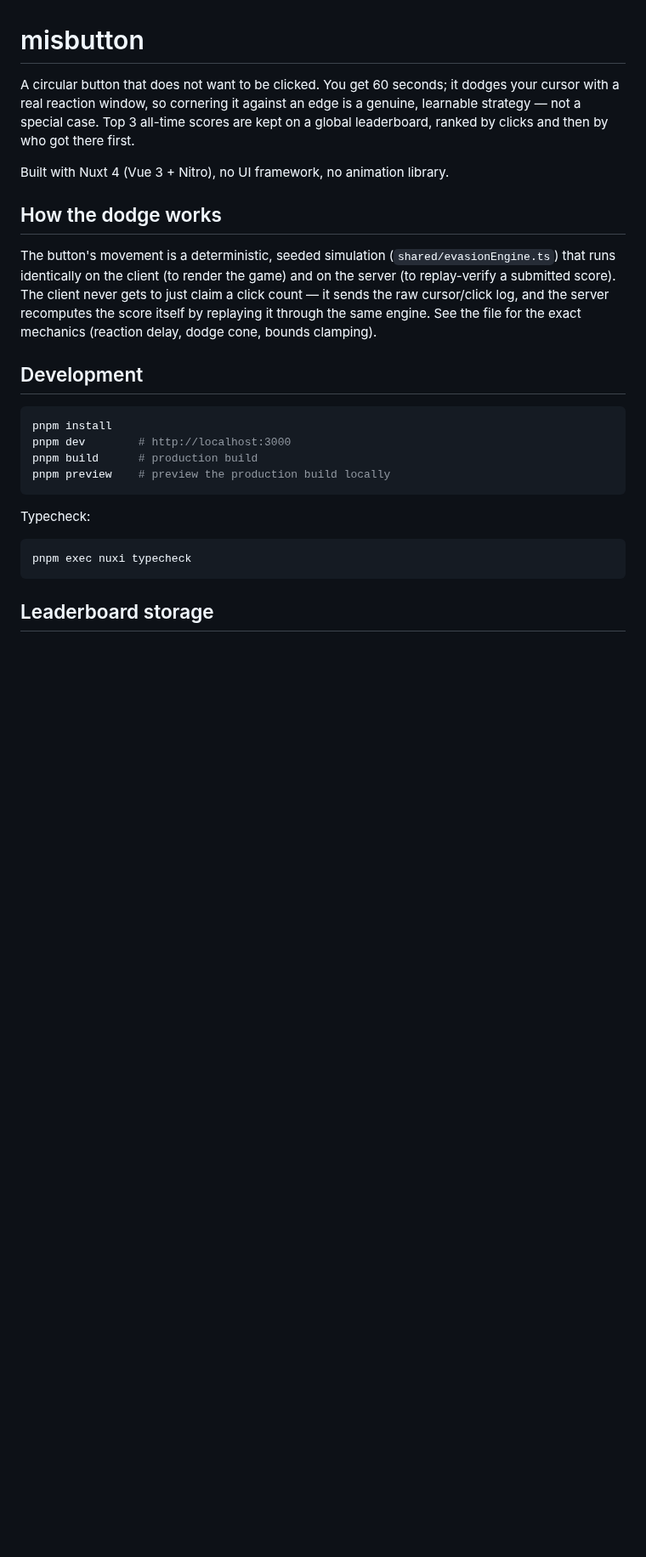
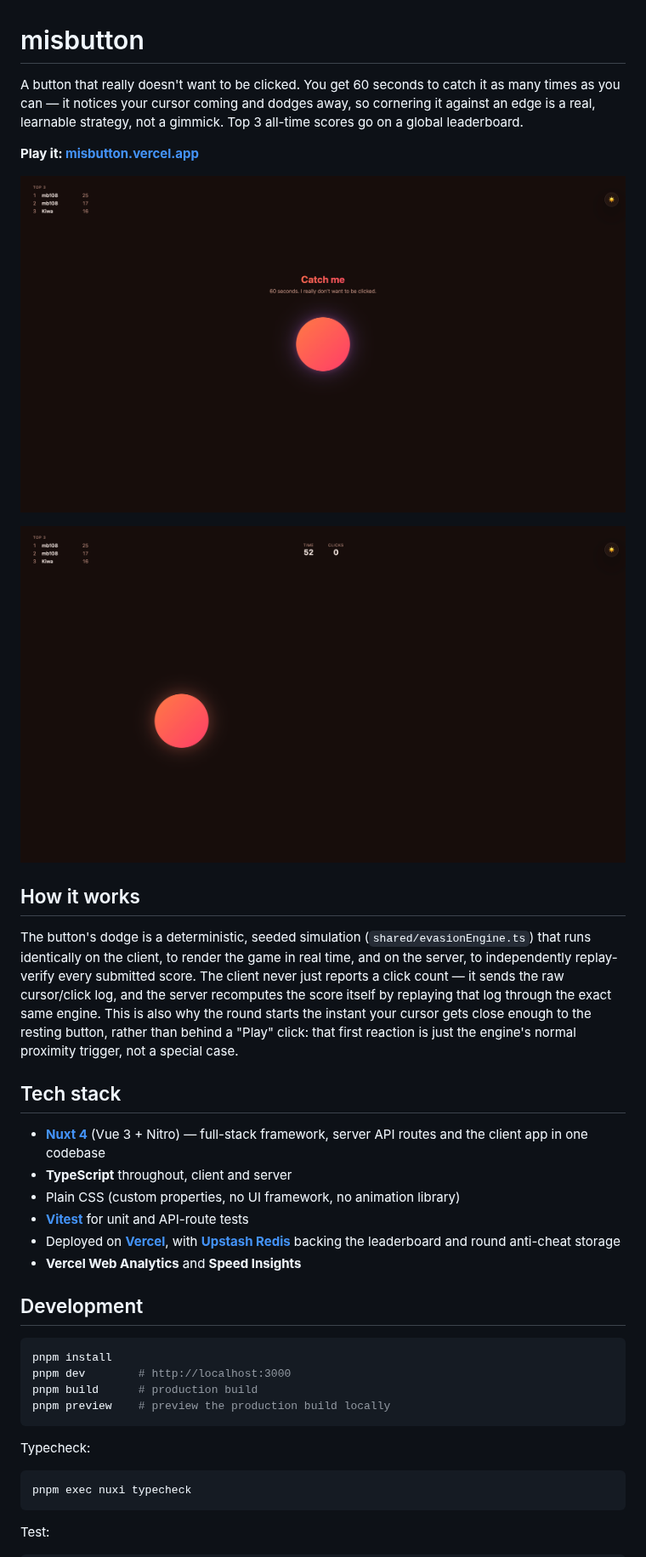
Before and after one commit to MartinBorak/misbutton, a Markdown page: README.md, the part around one of its changes. Shown at 85% size. Rendered like a GitHub page; pictures changed too: docs/screenshot-idle.png (added), docs/screenshot-playing.png (added); blank space fills up the shorter version.

Commit message:
Rewrite README: simple pitch, live link, screenshots, tech stack
Co-Authored-By: Claude Sonnet 5 <noreply@anthropic.com>

````diff
--- a/README.md
+++ b/README.md
@@ -1,12 +1,25 @@
 # misbutton
 
-A circular button that does not want to be clicked. You get 60 seconds; it dodges your cursor with a real reaction window, so cornering it against an edge is a genuine, learnable strategy — not a special case. Top 3 all-time scores are kept on a global leaderboard, ranked by clicks and then by who got there first.
+A button that really doesn't want to be clicked. You get 60 seconds to catch it as many times as you can — it notices your cursor coming and dodges away, so cornering it against an edge is a real, learnable strategy, not a gimmick. Top 3 all-time scores go on a global leaderboard.
 
-Built with Nuxt 4 (Vue 3 + Nitro), no UI framework, no animation library.
+**Play it: [misbutton.vercel.app](https://misbutton.vercel.app)**
 
-## How the dodge works
+![Idle screen](docs/screenshot-idle.png)
 
-The button's movement is a deterministic, seeded simulation (`shared/evasionEngine.ts`) that runs identically on the client (to render the game) and on the server (to replay-verify a submitted score). The client never gets to just claim a click count — it sends the raw cursor/click log, and the server recomputes the score itself by replaying it through the same engine. See the file for the exact mechanics (reaction delay, dodge cone, bounds clamping).
+![Mid-round gameplay](docs/screenshot-playing.png)
+
+## How it works
+
+The button's dodge is a deterministic, seeded simulation (`shared/evasionEngine.ts`) that runs identically on the client, to render the game in real time, and on the server, to independently replay-verify every submitted score. The client never just reports a click count — it sends the raw cursor/click log, and the server recomputes the score itself by replaying that log through the exact same engine. This is also why the round starts the instant your cursor gets close enough to the resting button, rather than behind a "Play" click: that first reaction is just the engine's normal proximity trigger, not a special case.
+
+## Tech stack
+
+- **[Nuxt 4](https://nuxt.com/)** (Vue 3 + Nitro) — full-stack framework, server API routes and the client app in one codebase
+- **TypeScript** throughout, client and server
+- Plain CSS (custom properties, no UI framework, no animation library)
+- **[Vitest](https://vitest.dev/)** for unit and API-route tests
+- Deployed on **[Vercel](https://vercel.com/)**, with **[Upstash Redis](https://upstash.com/)** backing the leaderboard and round anti-cheat storage
+- **Vercel Web Analytics** and **Speed Insights**
 
 ## Development
 
@@ -23,5 +36,5 @@ Typecheck:
 pnpm exec nuxi typecheck
 ```
 
-## Leaderboard storage
+Test:
 
````
Also changed, not shown: other parts of README.md (+7 -1 lines).
